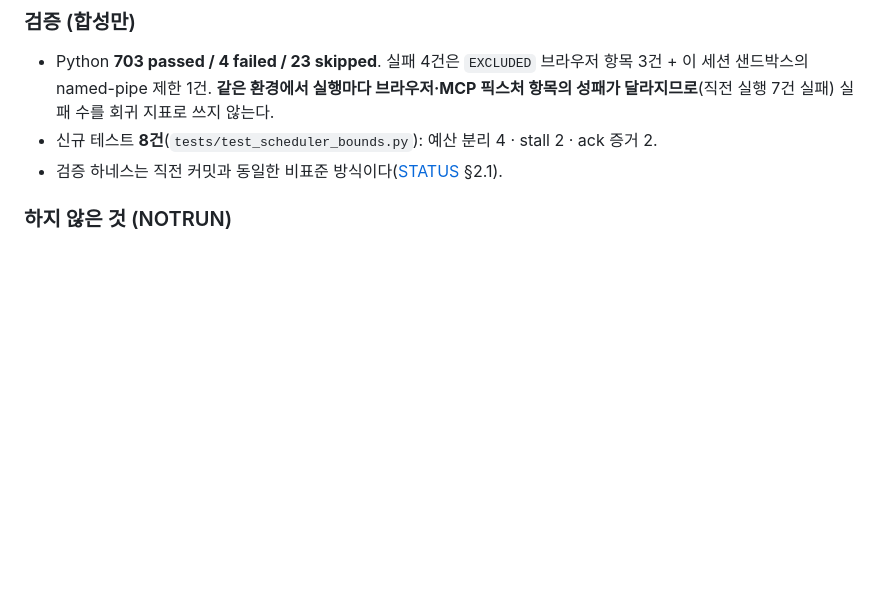
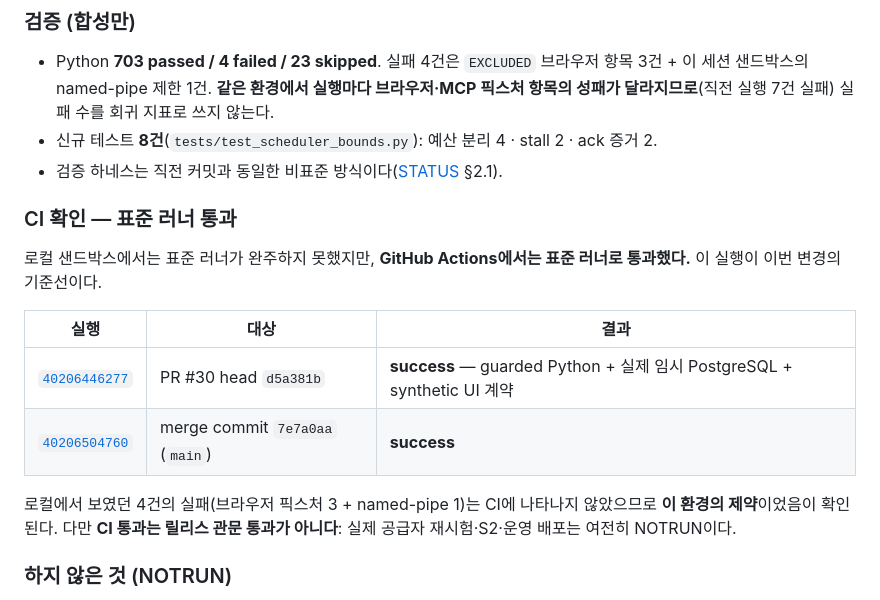
Before and after one commit to yjj3019/TalkAbout, a Markdown page: docs/SESSION_LOG.md, the part around the change. Drawn GitHub-style; blank space fills up the shorter version.

```diff
--- a/docs/SESSION_LOG.md
+++ b/docs/SESSION_LOG.md
@@ -19,6 +19,18 @@
 - Python **703 passed / 4 failed / 23 skipped**. 실패 4건은 `EXCLUDED` 브라우저 항목 3건 + 이 세션 샌드박스의 named-pipe 제한 1건. **같은 환경에서 실행마다 브라우저·MCP 픽스처 항목의 성패가 달라지므로**(직전 실행 7건 실패) 실패 수를 회귀 지표로 쓰지 않는다.
 - 신규 테스트 **8건**(`tests/test_scheduler_bounds.py`): 예산 분리 4 · stall 2 · ack 증거 2.
 - 검증 하네스는 직전 커밋과 동일한 비표준 방식이다([STATUS](STATUS.md) §2.1).
+
+### CI 확인 — 표준 러너 통과
+
+로컬 샌드박스에서는 표준 러너가 완주하지 못했지만, **GitHub Actions에서는 표준 러너로 통과했다.** 이 실행이 이번 변경의 기준선이다.
+
+| 실행 | 대상 | 결과 |
+| --- | --- | --- |
+| [`40206446277`](https://github.com/yjj3019/TalkAbout/actions/runs/40206446277) | PR #30 head `d5a381b` | **success** — guarded Python + 실제 임시 PostgreSQL + synthetic UI 계약 |
+| [`40206504760`](https://github.com/yjj3019/TalkAbout/actions/runs/40206504760) | merge commit `7e7a0aa` (`main`) | **success** |
+
+로컬에서 보였던 4건의 실패(브라우저 픽스처 3 + named-pipe 1)는 CI에 나타나지 않았으므로 **이 환경의 제약**이었음이 확인된다. 다만 **CI 통과는 릴리스 관문 통과가 아니다**: 실제 공급자 재시험·S2·운영 배포는 여전히 NOTRUN이다.
+
 
 ### 하지 않은 것 (NOTRUN)
 
```
Also changed, not shown: docs/STATUS.md (+4 -2 lines).
